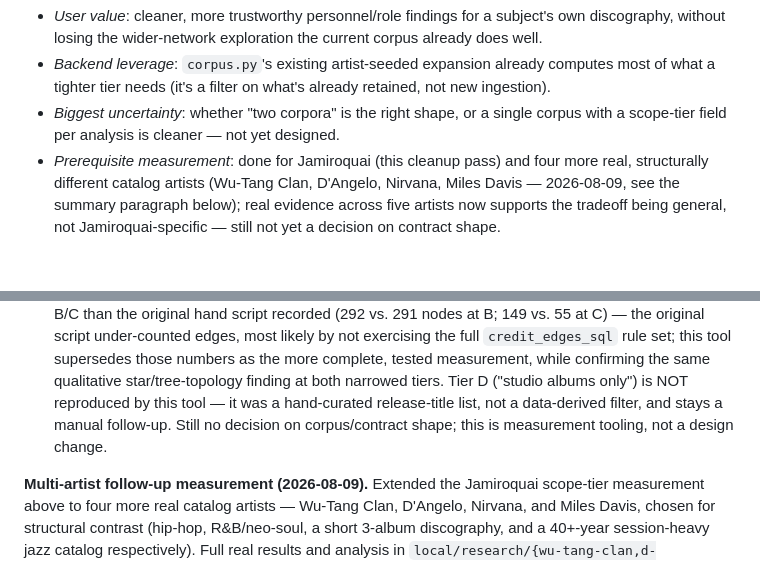
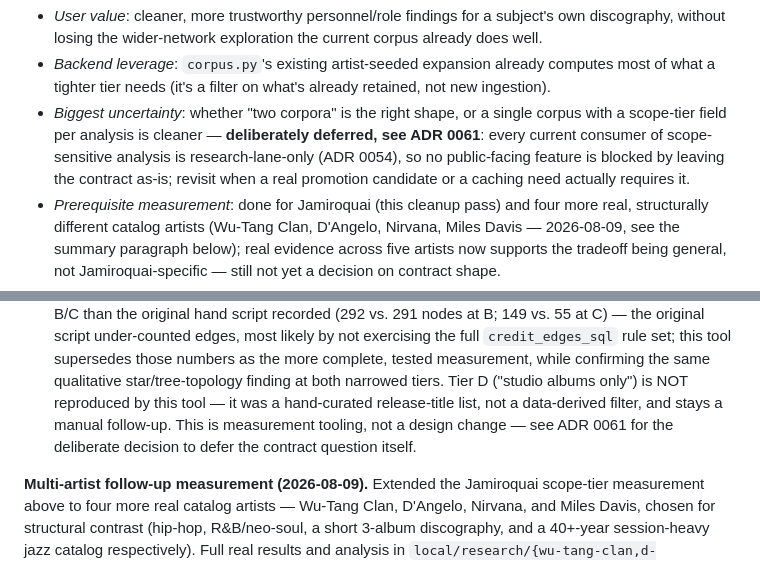
Before and after one commit to edonahue/networked-players, a Markdown page: docs/NEXT_PATH_BRIEF.md, 2 parts joined by grey strips. GitHub-like rendering; blank space fills up the shorter version.

```diff
--- a/docs/NEXT_PATH_BRIEF.md
+++ b/docs/NEXT_PATH_BRIEF.md
@@ -40,8 +40,11 @@ Corpus contract asks one artifact to do both jobs.
   already computes most of what a tighter tier needs (it's a filter on
   what's already retained, not new ingestion).
 - *Biggest uncertainty*: whether "two corpora" is the right shape, or a
-  single corpus with a scope-tier field per analysis is cleaner — not yet
-  designed.
+  single corpus with a scope-tier field per analysis is cleaner —
+  **deliberately deferred, see ADR 0061**: every current consumer of
+  scope-sensitive analysis is research-lane-only (ADR 0054), so no
+  public-facing feature is blocked by leaving the contract as-is; revisit
+  when a real promotion candidate or a caching need actually requires it.
 - *Prerequisite measurement*: done for Jamiroquai (this cleanup pass) and
   four more real, structurally different catalog artists (Wu-Tang Clan,
   D'Angelo, Nirvana, Miles Davis — 2026-08-09, see the summary paragraph
@@ -66,8 +69,9 @@ Corpus contract asks one artifact to do both jobs.
   qualitative star/tree-topology finding at both narrowed tiers. Tier D
   ("studio albums only") is NOT reproduced by this tool — it was a
   hand-curated release-title list, not a data-derived filter, and stays
-  a manual follow-up. Still no decision on corpus/contract shape; this
-  is measurement tooling, not a design change.
+  a manual follow-up. This is measurement tooling, not a design change —
+  see ADR 0061 for the deliberate decision to defer the contract
+  question itself.
 
 **Multi-artist follow-up measurement (2026-08-09).** Extended the
 Jamiroquai scope-tier measurement above to four more real catalog
```
Also changed, not shown: docs/decisions/0061-scope-tier-corpus-design-deferred.md (added, +116 -0 lines).
